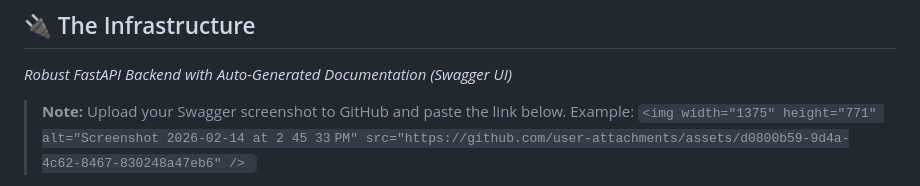
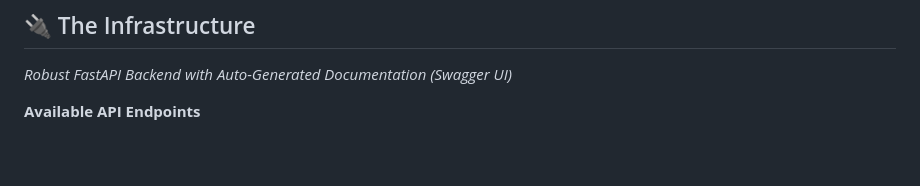
Before and after one commit to siddhant-debug/brain-dump, a Markdown page: README.md, the part around one of its changes. Drawn GitHub-style; blank space fills up the shorter version.

Commit message:
Update README to include API endpoints section
Removed note about uploading Swagger screenshot and added section for available API endpoints.

```diff
--- a/README.md
+++ b/README.md
@@ -33,7 +33,5 @@ Most note-taking apps are just **digital graveyards**. You dump ideas in, and th
 ## 🔌 The Infrastructure
 *Robust FastAPI Backend with Auto-Generated Documentation (Swagger UI)*
 
-> **Note:** Upload your Swagger screenshot to GitHub and paste the link below.
-> Example: `<img width="1375" height="771" alt="Screenshot 2026-02-14 at 2 45 33 PM" src="https://github.com/user-attachments/assets/d0800b59-9d4a-4c62-8467-830248a47eb6" />
-`
+**Available API Endpoints**
 
```
Also changed, not shown: other parts of README.md (+1 -1 lines).
